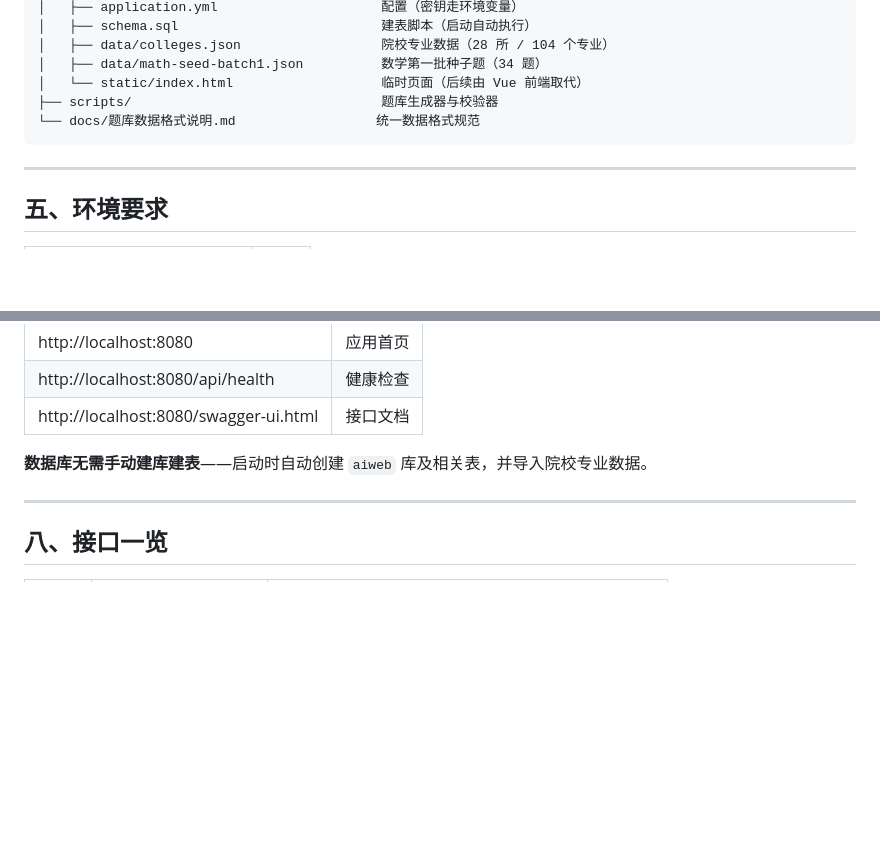
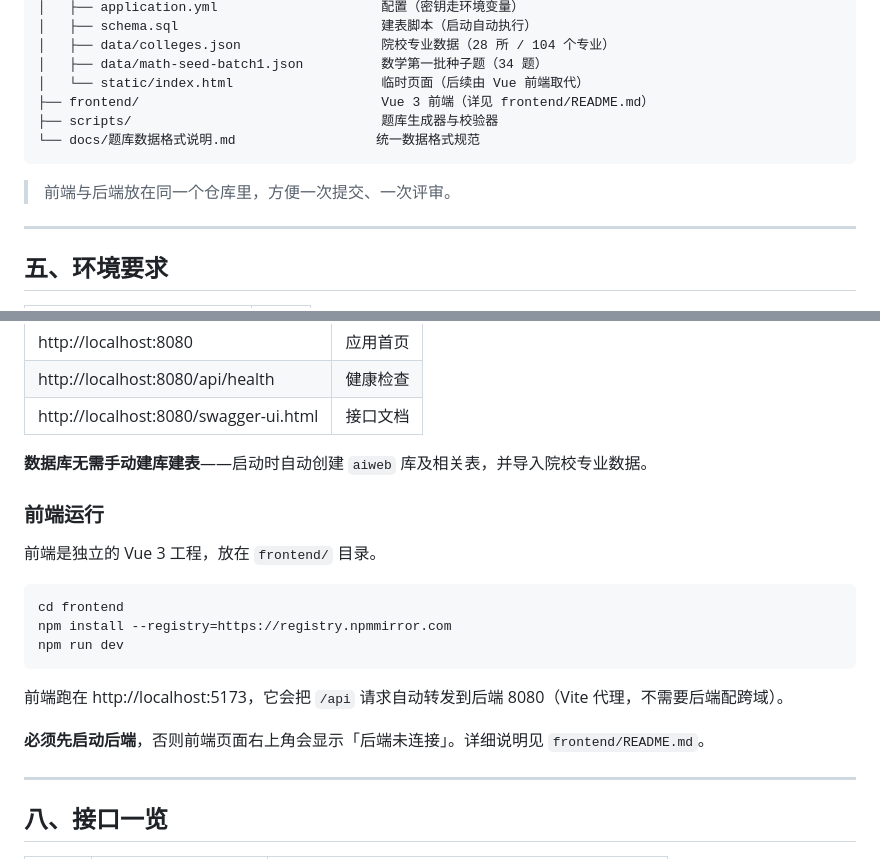
Before and after one commit to StoneFatPerson/aiweb, a Markdown page: README.md, 2 parts joined by grey strips. GitHub-like rendering; blank space fills up the shorter version.

Commit message:
docs: README 补充前端目录说明与运行步骤

````diff
--- a/README.md
+++ b/README.md
@@ -87,9 +87,12 @@ aiweb/
 │   ├── data/colleges.json                  院校专业数据（28 所 / 104 个专业）
 │   ├── data/math-seed-batch1.json          数学第一批种子题（34 题）
 │   └── static/index.html                   临时页面（后续由 Vue 前端取代）
+├── frontend/                               Vue 3 前端（详见 frontend/README.md）
 ├── scripts/                                题库生成器与校验器
 └── docs/题库数据格式说明.md                  统一数据格式规范
 ```
+
+> 前端与后端放在同一个仓库里，方便一次提交、一次评审。
 
 ---
 
@@ -147,6 +150,20 @@ mvn spring-boot:run
 
 **数据库无需手动建库建表**——启动时自动创建 `aiweb` 库及相关表，并导入院校专业数据。
 
+### 前端运行
+
+前端是独立的 Vue 3 工程，放在 `frontend/` 目录。
+
+```bash
+cd frontend
+npm install --registry=https://registry.npmmirror.com
+npm run dev
+```
+
+前端跑在 http://localhost:5173，它会把 `/api` 请求自动转发到后端 8080（Vite 代理，不需要后端配跨域）。
+
+**必须先启动后端**，否则前端页面右上角会显示「后端未连接」。详细说明见 `frontend/README.md`。
+
 ---
 
 ## 八、接口一览
````
